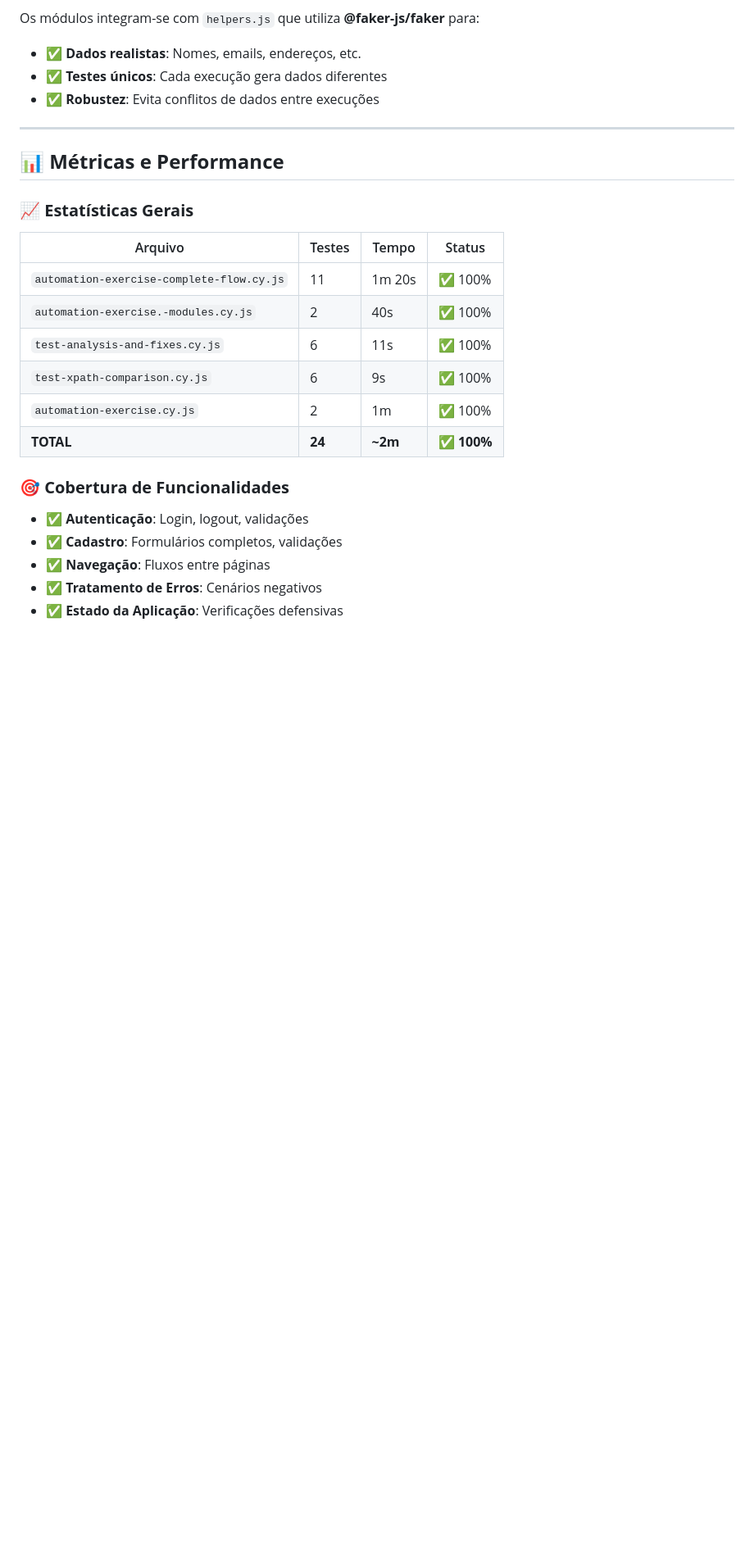
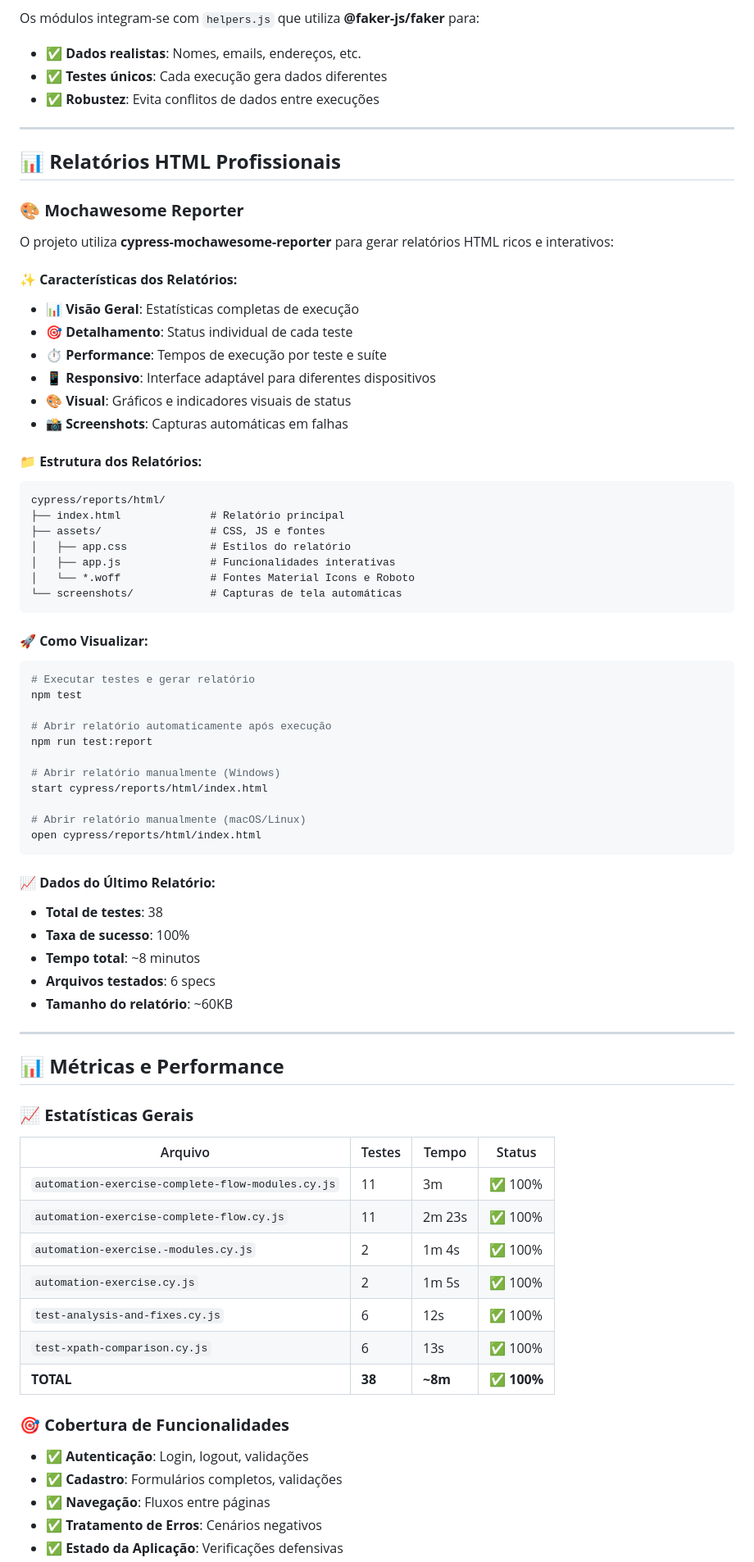
Before and after one commit to Renatacpf/pgats-automacao-web, a Markdown page: README.md, the part around the change printed below. Shown: that part at 82% size. Rendered like a GitHub page; blank space fills up the shorter version.

````diff
--- a/README.md
+++ b/README.md
@@ -297,17 +340,66 @@ Os módulos integram-se com `helpers.js` que utiliza **@faker-js/faker** para:
 
 ---
 
+## 📊 **Relatórios HTML Profissionais**
+
+### **🎨 Mochawesome Reporter**
+O projeto utiliza **cypress-mochawesome-reporter** para gerar relatórios HTML ricos e interativos:
+
+#### **✨ Características dos Relatórios:**
+- 📊 **Visão Geral**: Estatísticas completas de execução
+- 🎯 **Detalhamento**: Status individual de cada teste
+- ⏱️ **Performance**: Tempos de execução por teste e suíte
+- 📱 **Responsivo**: Interface adaptável para diferentes dispositivos
+- 🎨 **Visual**: Gráficos e indicadores visuais de status
+- 📸 **Screenshots**: Capturas automáticas em falhas
+
+#### **📁 Estrutura dos Relatórios:**
+```
+cypress/reports/html/
+├── index.html              # Relatório principal
+├── assets/                 # CSS, JS e fontes
+│   ├── app.css             # Estilos do relatório
+│   ├── app.js              # Funcionalidades interativas
+│   └── *.woff              # Fontes Material Icons e Roboto
+└── screenshots/            # Capturas de tela automáticas
+```
+
+#### **🚀 Como Visualizar:**
+```bash
+# Executar testes e gerar relatório
+npm test
+
+# Abrir relatório automaticamente após execução
+npm run test:report
+
+# Abrir relatório manualmente (Windows)
+start cypress/reports/html/index.html
+
+# Abrir relatório manualmente (macOS/Linux)
+open cypress/reports/html/index.html
+```
+
+#### **📈 Dados do Último Relatório:**
+- **Total de testes**: 38
+- **Taxa de sucesso**: 100%
+- **Tempo total**: ~8 minutos
+- **Arquivos testados**: 6 specs
+- **Tamanho do relatório**: ~60KB
+
+---
+
 ## 📊 **Métricas e Performance**
 
 ### **📈 Estatísticas Gerais**
 | Arquivo | Testes | Tempo | Status |
 |---------|--------|-------|---------|
-| `automation-exercise-complete-flow.cy.js` | 11 | 1m 20s | ✅ 100% |
-| `automation-exercise.-modules.cy.js` | 2 | 40s | ✅ 100% |
-| `test-analysis-and-fixes.cy.js` | 6 | 11s | ✅ 100% |
-| `test-xpath-comparison.cy.js` | 6 | 9s | ✅ 100% |
-| `automation-exercise.cy.js` | 2 | 1m | ✅ 100% |
-| **TOTAL** | **24** | **~2m** | **✅ 100%** |
+| `automation-exercise-complete-flow-modules.cy.js` | 11 | 3m | ✅ 100% |
+| `automation-exercise-complete-flow.cy.js` | 11 | 2m 23s | ✅ 100% |
+| `automation-exercise.-modules.cy.js` | 2 | 1m 4s | ✅ 100% |
+| `automation-exercise.cy.js` | 2 | 1m 5s | ✅ 100% |
+| `test-analysis-and-fixes.cy.js` | 6 | 12s | ✅ 100% |
+| `test-xpath-comparison.cy.js` | 6 | 13s | ✅ 100% |
+| **TOTAL** | **38** | **~8m** | **✅ 100%** |
 
 ### **🎯 Cobertura de Funcionalidades**
 - ✅ **Autenticação**: Login, logout, validações
````
Also changed, not shown: other parts of README.md (+68 -4 lines).
